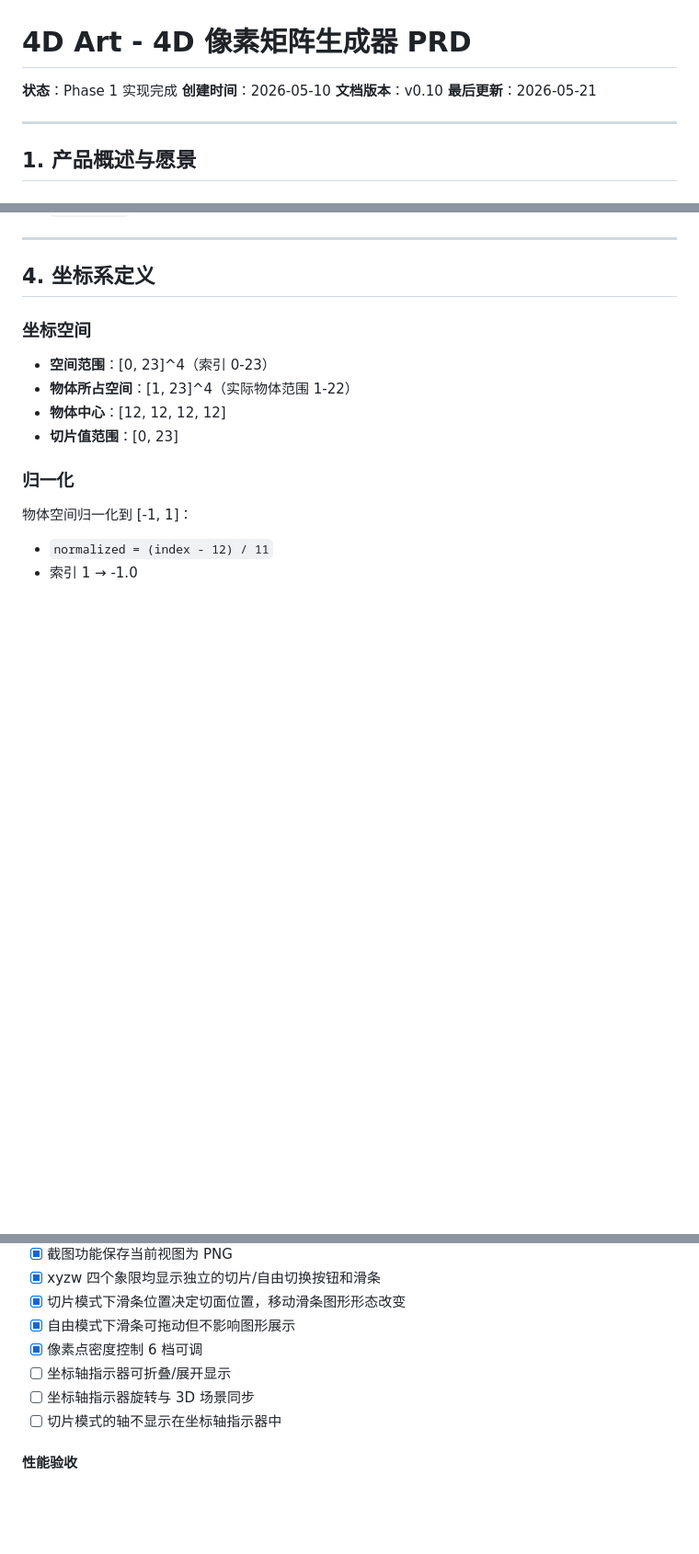
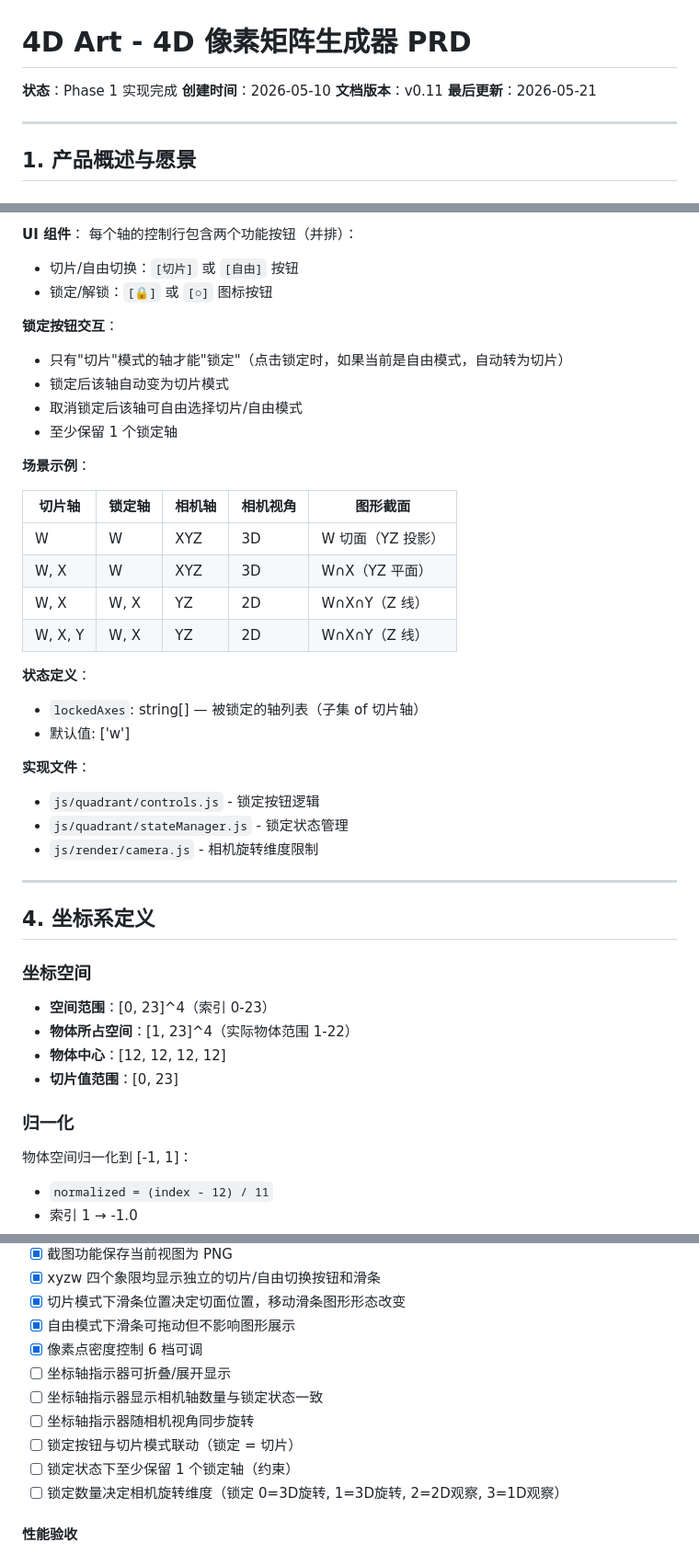
Before and after one commit to robinyst-alt/4d-art-generation, a Markdown page: 4d-art-prd-phase1.md, 3 parts joined by grey strips. Shown at 92% size. Drawn GitHub-style; blank space fills up the shorter version.

```diff
--- a/4d-art-prd-phase1.md
+++ b/4d-art-prd-phase1.md
@@ -2,7 +2,7 @@
 
 **状态**：Phase 1 实现完成
 **创建时间**：2026-05-10
-**文档版本**：v0.10
+**文档版本**：v0.11
 **最后更新**：2026-05-21
 
 ---
@@ -237,3 +267,31 @@
+**UI 组件**：
+每个轴的控制行包含两个功能按钮（并排）：
+- 切片/自由切换：`[切片]` 或 `[自由]` 按钮
+- 锁定/解锁：`[🔒]` 或 `[○]` 图标按钮
+
+**锁定按钮交互**：
+- 只有"切片"模式的轴才能"锁定"（点击锁定时，如果当前是自由模式，自动转为切片）
+- 锁定后该轴自动变为切片模式
+- 取消锁定后该轴可自由选择切片/自由模式
+- 至少保留 1 个锁定轴
+
+**场景示例**：
+
+| 切片轴 | 锁定轴 | 相机轴 | 相机视角 | 图形截面 |
+|--------|-------|--------|---------|---------|
+| W | W | XYZ | 3D | W 切面（YZ 投影） |
+| W, X | W | XYZ | 3D | W∩X（YZ 平面） |
+| W, X | W, X | YZ | 2D | W∩X∩Y（Z 线） |
+| W, X, Y | W, X | YZ | 2D | W∩X∩Y（Z 线） |
+
+**状态定义**：
+- `lockedAxes`: string[] — 被锁定的轴列表（子集 of 切片轴）
+- 默认值: ['w']
+
+**实现文件**：
+- `js/quadrant/controls.js` - 锁定按钮逻辑
+- `js/quadrant/stateManager.js` - 锁定状态管理
+- `js/render/camera.js` - 相机旋转维度限制
 
 ---
 
@@ -312,8 +370,11 @@
 - [x] 自由模式下滑条可拖动但不影响图形展示
 - [x] 像素点密度控制 6 档可调
 - [ ] 坐标轴指示器可折叠/展开显示
-- [ ] 坐标轴指示器旋转与 3D 场景同步
-- [ ] 切片模式的轴不显示在坐标轴指示器中
+- [ ] 坐标轴指示器显示相机轴数量与锁定状态一致
+- [ ] 坐标轴指示器随相机视角同步旋转
+- [ ] 锁定按钮与切片模式联动（锁定 = 切片）
+- [ ] 锁定状态下至少保留 1 个锁定轴（约束）
+- [ ] 锁定数量决定相机旋转维度（锁定 0=3D旋转, 1=3D旋转, 2=2D观察, 3=1D观察）
 
 #### 性能验收
 
```
Also changed, not shown: other parts of 4d-art-prd-phase1.md (+48 -17 lines).
